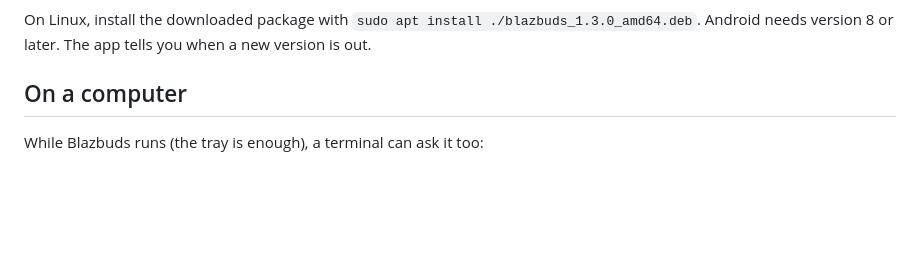
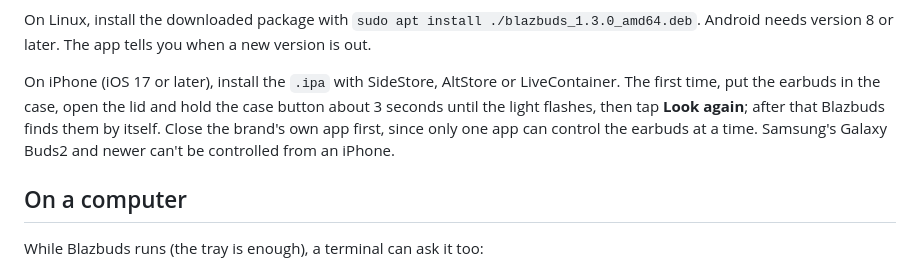
Before and after one commit to rajendra7169/blazbuds, a Markdown page: README.md, the part around one of its changes. Drawn GitHub-style; blank space fills up the shorter version.

Commit message:
README: Blazbuds for iPhone can be downloaded, with how to install it and the first connection

```diff
--- a/README.md
+++ b/README.md
@@ -79,6 +79,8 @@ Missing yours? Use **Help › Request your earbuds** in the app.
 </p>
 
 On Linux, install the downloaded package with `sudo apt install ./blazbuds_1.3.0_amd64.deb`. Android needs version 8 or later. The app tells you when a new version is out.
+
+On iPhone (iOS 17 or later), install the `.ipa` with SideStore, AltStore or LiveContainer. The first time, put the earbuds in the case, open the lid and hold the case button about 3 seconds until the light flashes, then tap **Look again**; after that Blazbuds finds them by itself. Close the brand's own app first, since only one app can control the earbuds at a time. Samsung's Galaxy Buds2 and newer can't be controlled from an iPhone.
 
 ## On a computer
 
```
Also changed, not shown: other parts of README.md (+2 -2 lines), docs/buttons/iphone.png.
